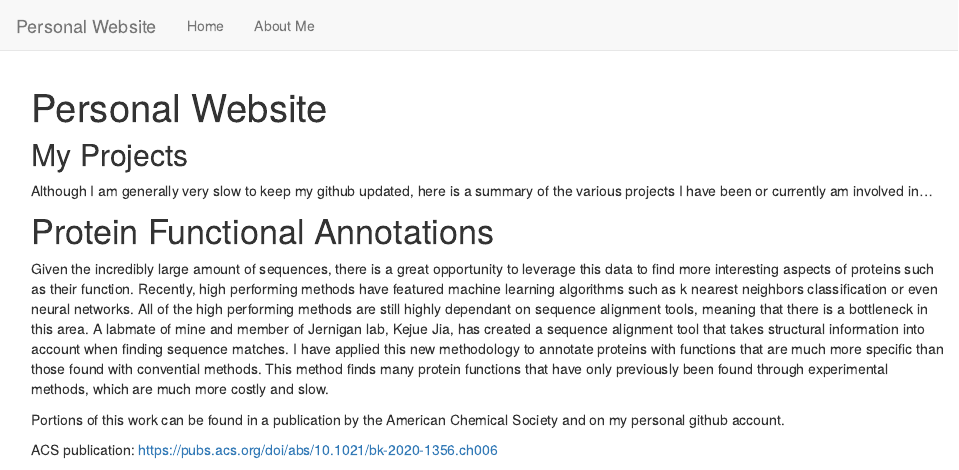
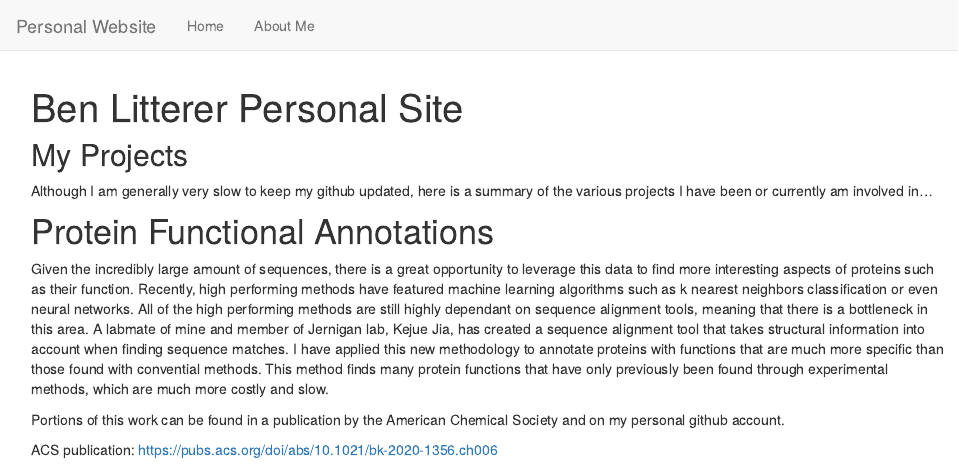
Before and after one commit to blitt2018/personal_site, an R Markdown document (index.Rmd): the page in a window 1100 px wide, from its top. Rendered offline with R 4.5, knitr and Pandoc, with nearby package versions.

Commit message:
changed title

```diff
--- a/index.Rmd
+++ b/index.Rmd
@@ -1,5 +1,5 @@
 ---
-title: "Personal Website"
+title: "Ben Litterer Personal Site"
 ---
 
 ## My Projects ##
```
